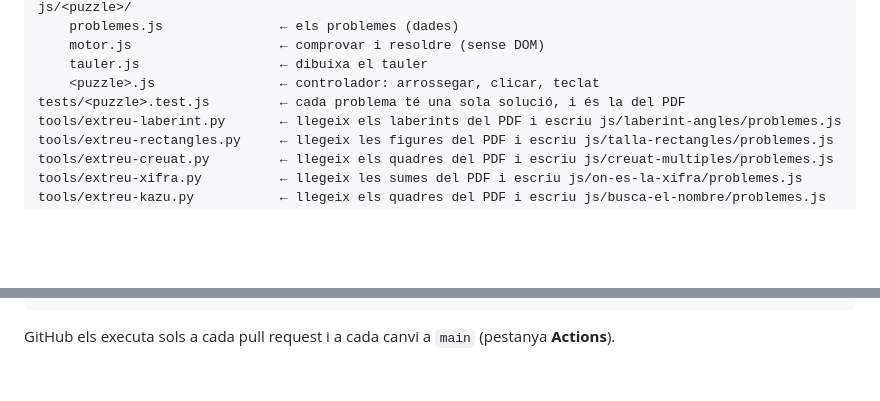
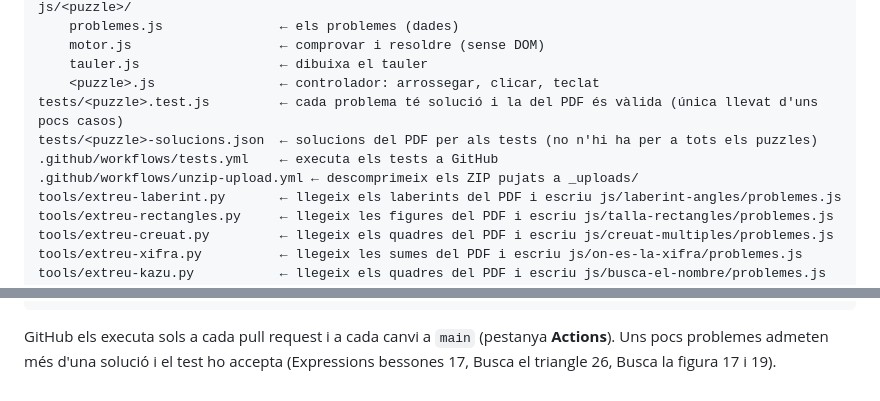
Before and after one commit to step-quiz/inaba, a Markdown page: README.md, 2 parts joined by grey strips. Rendered like a GitHub page; blank space fills up the shorter version.

Commit message:
Docs: detalls de tests, workflows i nom del repositori
- README: afegeix els workflows i els -solucions.json a l'estructura, i aclareix que uns pocs problemes admeten més d'una solució (els tests ho accepten).
- HANDOUT: el repositori ara és step-quiz/inaba (abans arsocivil/inaba).

Co-Authored-By: Claude Opus 5.5 <noreply@anthropic.com>
Claude-Session: https://claude.ai/code/session_019xqVv4X9HYpCXCD3ECCVma

````diff
--- a/README.md
+++ b/README.md
@@ -235,7 +235,10 @@ js/<puzzle>/
     motor.js                   ← comprovar i resoldre (sense DOM)
     tauler.js                  ← dibuixa el tauler
     <puzzle>.js                ← controlador: arrossegar, clicar, teclat
-tests/<puzzle>.test.js         ← cada problema té una sola solució, i és la del PDF
+tests/<puzzle>.test.js         ← cada problema té solució i la del PDF és vàlida (única llevat d'uns pocs casos)
+tests/<puzzle>-solucions.json  ← solucions del PDF per als tests (no n'hi ha per a tots els puzzles)
+.github/workflows/tests.yml    ← executa els tests a GitHub
+.github/workflows/unzip-upload.yml ← descomprimeix els ZIP pujats a _uploads/
 tools/extreu-laberint.py       ← llegeix els laberints del PDF i escriu js/laberint-angles/problemes.js
 tools/extreu-rectangles.py     ← llegeix les figures del PDF i escriu js/talla-rectangles/problemes.js
 tools/extreu-creuat.py         ← llegeix els quadres del PDF i escriu js/creuat-multiples/problemes.js
@@ -272,4 +275,5 @@ node tests/afegeix-zeros.test.js
 node tests/diposits-aigua.test.js
 ```
 
-GitHub els executa sols a cada pull request i a cada canvi a `main` (pestanya **Actions**).
+GitHub els executa sols a cada pull request i a cada canvi a `main` (pestanya **Actions**). Uns pocs problemes
+admeten més d'una solució i el test ho accepta (Expressions bessones 17, Busca el triangle 26, Busca la figura 17 i 19).
````
Also changed, not shown: HANDOUT.md (+1 -1 lines).
